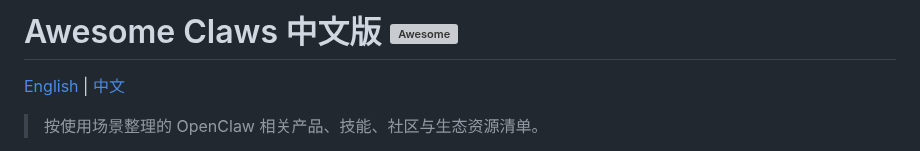
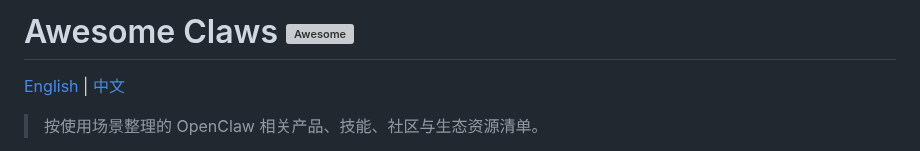
Before and after one commit to LHL3341/awesome-claws, a Markdown page: README.zh-CN.md, the part around the change. Rendered like a GitHub page; grey boxes are pictures that could not be loaded.

Commit message:
2026-03-07

```diff
--- a/README.zh-CN.md
+++ b/README.zh-CN.md
@@ -1,4 +1,4 @@
-# Awesome Claws 中文版 [![Awesome](https://awesome.re/badge-flat2.svg)](https://awesome.re)
+# Awesome Claws [![Awesome](https://awesome.re/badge-flat2.svg)](https://awesome.re)
 
 [English](./README.md) | [中文](./README.zh-CN.md)
 
```
